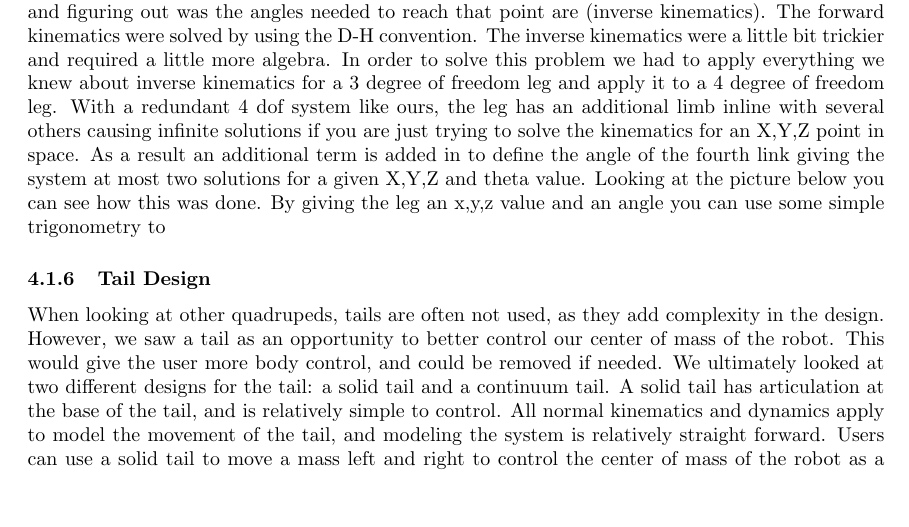
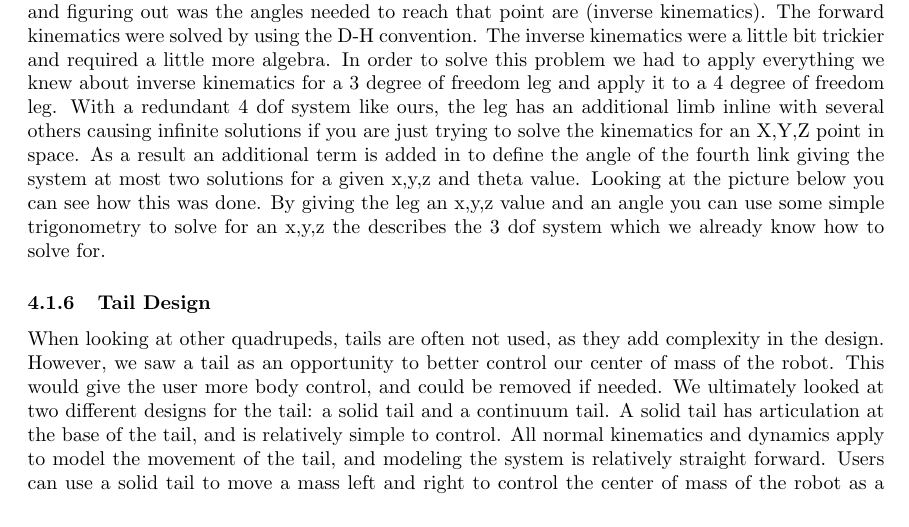
Before and after one commit to SmallKatMQP/SmallKat-MQP-Paper, a LaTeX paper (paper.tex, which reads sections/designprocess.tex): part of page 34 of 57, cut so that both start at the same text, the shorter picture padded with empty space. Compiled offline with pdfLaTeX; a LaTeX package or settings file that is missing is left out.

Commit message:
Updates from Overleaf

```diff
--- a/sections/designprocess.tex
+++ b/sections/designprocess.tex
@@ -134,7 +134,7 @@
 
         \subsubsection{Kinematics and Analysis}
 
-            With any robot there is math and analysis that needs to be done to make sure that the robot will properly do what you want it to. The majority of the math that was done for Smallkat was to ensure we had a proper kinematic representation of the robot so that we could control the robot as well as analysis it. As mentioned before kinematics provide us with a mathematical way to describe the position of the robot in space. This can be done by describing the lengths and angles of each joint and figuring out where in space the robot is (forward kinematics) or by giving a point in space and figuring out was the angles needed to reach that point are (inverse kinematics). The forward kinematics were solved by using the D-H convention. The inverse kinematics were a little bit trickier and required a little more algebra. In order to solve this problem we had to apply everything we knew about inverse kinematics for a 3 degree of freedom leg and apply it to a 4 degree of freedom leg. With a redundant 4 dof system like ours, the leg has an additional limb inline with several others causing infinite solutions if you are just trying to solve the kinematics for an X,Y,Z point in space. As a result an additional term is added in to define the angle of the fourth link giving the system at most two solutions for a given X,Y,Z and theta value. Looking at the picture below you can see how this was done. By giving the leg an x,y,z value and an angle you can use some simple trigonometry to
+            With any robot there is math and analysis that needs to be done to make sure that the robot will properly do what you want it to. The majority of the math that was done for Smallkat was to ensure we had a proper kinematic representation of the robot so that we could control the robot as well as analysis it. As mentioned before kinematics provide us with a mathematical way to describe the position of the robot in space. This can be done by describing the lengths and angles of each joint and figuring out where in space the robot is (forward kinematics) or by giving a point in space and figuring out was the angles needed to reach that point are (inverse kinematics). The forward kinematics were solved by using the D-H convention. The inverse kinematics were a little bit trickier and required a little more algebra. In order to solve this problem we had to apply everything we knew about inverse kinematics for a 3 degree of freedom leg and apply it to a 4 degree of freedom leg. With a redundant 4 dof system like ours, the leg has an additional limb inline with several others causing infinite solutions if you are just trying to solve the kinematics for an X,Y,Z point in space. As a result an additional term is added in to define the angle of the fourth link giving the system at most two solutions for a given x,y,z and theta value. Looking at the picture below you can see how this was done. By giving the leg an x,y,z value and an angle you can use some simple trigonometry to solve for an x,y,z the describes the 3 dof system which we already know how to solve for.
             % add in pictures of 4 dof vs 3 dof kinematics
             % talk about jacobian and force propogation
             % try and get table or picture of results from torques
```
